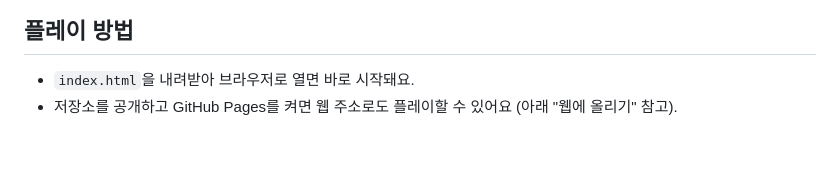
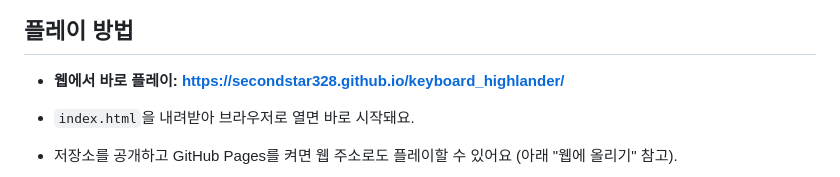
Before and after one commit to Secondstar328/keyboard_highlander, a Markdown page: README.md, the part around the change. GitHub-like rendering; blank space fills up the shorter version.

```diff
--- a/README.md
+++ b/README.md
@@ -10,6 +10,8 @@
 ![타이틀 화면](docs/screenshots/title.png)
 
 ## 플레이 방법
+
+- **웹에서 바로 플레이: https://secondstar328.github.io/keyboard_highlander/**
 
 - `index.html`을 내려받아 브라우저로 열면 바로 시작돼요.
 - 저장소를 공개하고 GitHub Pages를 켜면 웹 주소로도 플레이할 수 있어요 (아래 "웹에 올리기" 참고).
```
Also changed, not shown: CHANGELOG.md (+6 -0 lines), CLAUDE.md (+2 -1 lines), docs/screenshots/survey.png (added), 1 other file.
